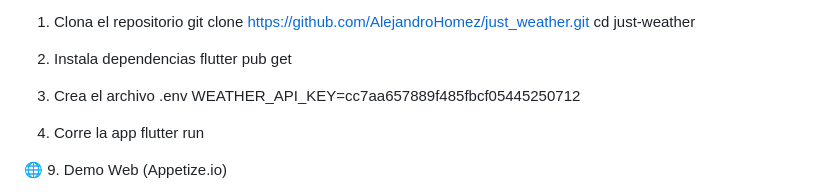
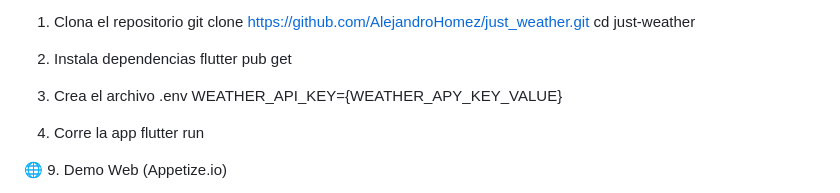
Before and after one commit to AlejandroHomez/just_weather, a Markdown page: README.md, the part around the change. Rendered like a GitHub page.

Commit message:
Update README to use placeholder for API key

```diff
--- a/README.md
+++ b/README.md
@@ -185,7 +185,7 @@ cd just-weather
 flutter pub get
 
 3. Crea el archivo .env
-WEATHER_API_KEY=cc7aa657889f485fbcf05445250712
+WEATHER_API_KEY={WEATHER_APY_KEY_VALUE}
 
 4. Corre la app
 flutter run
```
